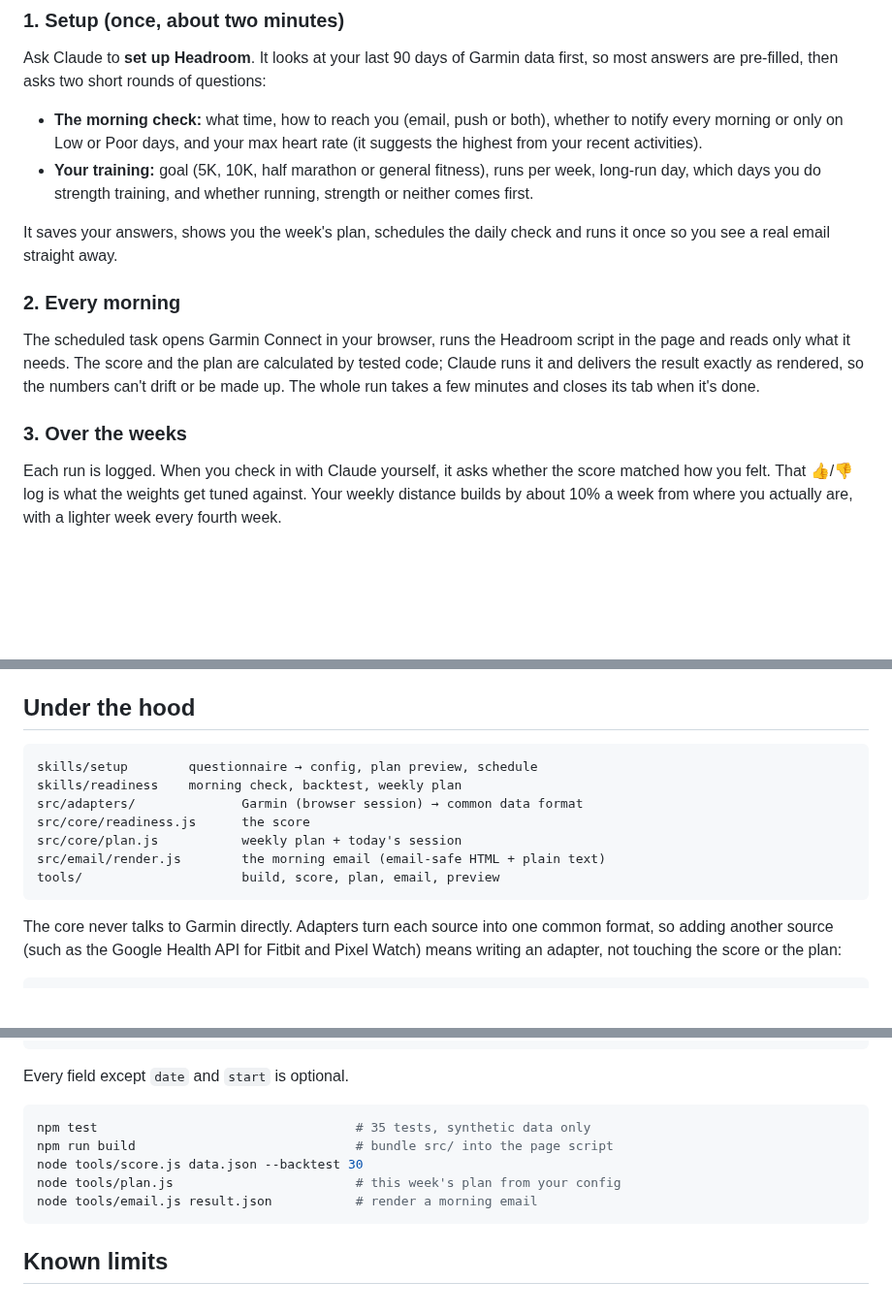
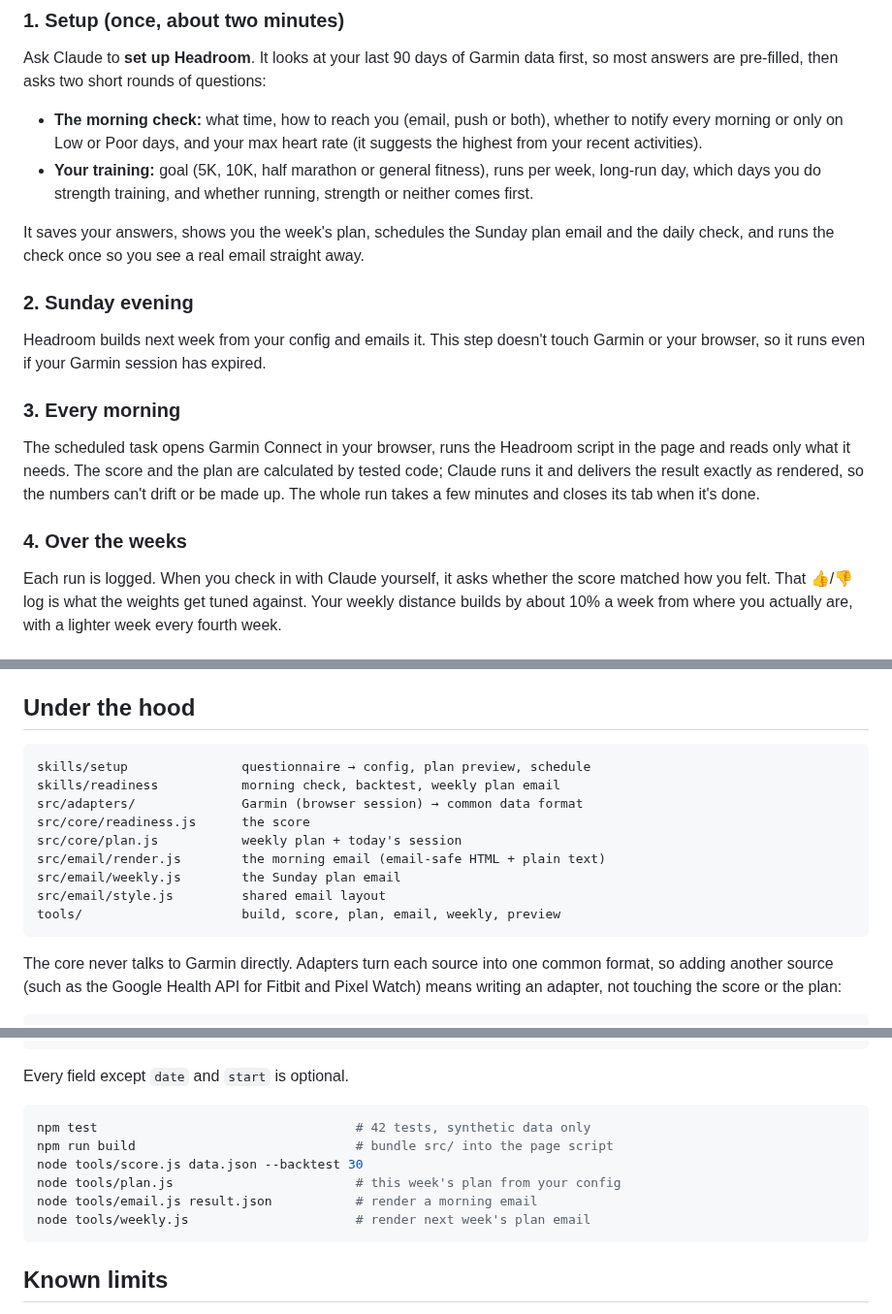
Before and after one commit to raghuveer4b5-spec/headroom, a Markdown page: README.md, 3 parts joined by grey strips. Shown at 97% size. Drawn GitHub-style; blank space fills up the shorter version.

````diff
--- a/README.md
+++ b/README.md
@@ -59,13 +65,17 @@ Ask Claude to **set up Headroom**. It looks at your last 90 days of Garmin data
 - **The morning check:** what time, how to reach you (email, push or both), whether to notify every morning or only on Low or Poor days, and your max heart rate (it suggests the highest from your recent activities).
 - **Your training:** goal (5K, 10K, half marathon or general fitness), runs per week, long-run day, which days you do strength training, and whether running, strength or neither comes first.
 
-It saves your answers, shows you the week's plan, schedules the daily check and runs it once so you see a real email straight away.
+It saves your answers, shows you the week's plan, schedules the Sunday plan email and the daily check, and runs the check once so you see a real email straight away.
 
-### 2. Every morning
+### 2. Sunday evening
+
+Headroom builds next week from your config and emails it. This step doesn't touch Garmin or your browser, so it runs even if your Garmin session has expired.
+
+### 3. Every morning
 
 The scheduled task opens Garmin Connect in your browser, runs the Headroom script in the page and reads only what it needs. The score and the plan are calculated by tested code; Claude runs it and delivers the result exactly as rendered, so the numbers can't drift or be made up. The whole run takes a few minutes and closes its tab when it's done.
 
-### 3. Over the weeks
+### 4. Over the weeks
 
 Each run is logged. When you check in with Claude yourself, it asks whether the score matched how you felt. That 👍/👎 log is what the weights get tuned against. Your weekly distance builds by about 10% a week from where you actually are, with a lighter week every fourth week.
 
@@ -126,13 +136,15 @@ There's no Headroom server. Your Garmin data goes from Garmin to your browser to
 ## Under the hood
 
 ```
-skills/setup        questionnaire → config, plan preview, schedule
-skills/readiness    morning check, backtest, weekly plan
+skills/setup               questionnaire → config, plan preview, schedule
+skills/readiness           morning check, backtest, weekly plan email
 src/adapters/              Garmin (browser session) → common data format
 src/core/readiness.js      the score
 src/core/plan.js           weekly plan + today's session
 src/email/render.js        the morning email (email-safe HTML + plain text)
-tools/                     build, score, plan, email, preview
+src/email/weekly.js        the Sunday plan email
+src/email/style.js         shared email layout
+tools/                     build, score, plan, email, weekly, preview
 ```
 
 The core never talks to Garmin directly. Adapters turn each source into one common format, so adding another source (such as the Google Health API for Fitbit and Pixel Watch) means writing an adapter, not touching the score or the plan:
@@ -157,11 +169,12 @@ The core never talks to Garmin directly. Adapters turn each source into one comm
 Every field except `date` and `start` is optional.
 
 ```bash
-npm test                                  # 35 tests, synthetic data only
+npm test                                  # 42 tests, synthetic data only
 npm run build                             # bundle src/ into the page script
 node tools/score.js data.json --backtest 30
 node tools/plan.js                        # this week's plan from your config
 node tools/email.js result.json           # render a morning email
+node tools/weekly.js                      # render next week's plan email
 ```
 
 ## Known limits
````
Also changed, not shown: other parts of README.md (+30 -24 lines), skills/readiness/SKILL.md (+8 -0 lines), skills/setup/SKILL.md (+4 -0 lines), docs/weekly-preview.png (added), 7 other files.
